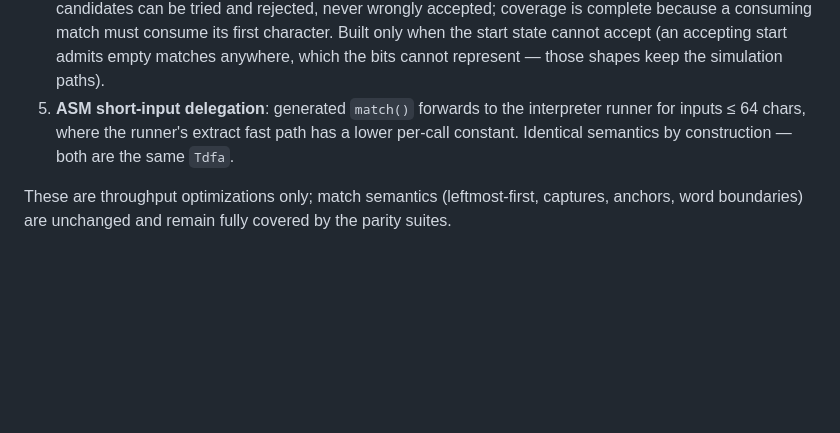
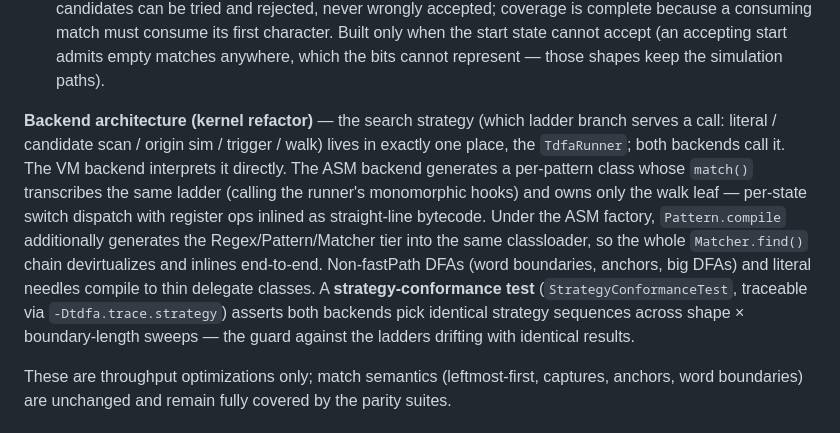
Before and after one commit to jemmix/tdfa-jvm, a Markdown page: README.md, the part around the change. GitHub-like rendering; blank space fills up the shorter version.

Commit message:
docs(P5): kernel-round documentation — README architecture disclosure, PERF-BREAKDOWN §9a + R6' closure, TODO round table

```diff
--- a/README.md
+++ b/README.md
@@ -145,10 +145,22 @@ rebar-corpus goal: match re2j/jur on bulk text):
    consume its first character. Built only when the start state cannot accept
    (an accepting start admits empty matches anywhere, which the bits cannot
    represent — those shapes keep the simulation paths).
-5. **ASM short-input delegation**: generated `match()` forwards to the
-   interpreter runner for inputs ≤ 64 chars, where the runner's extract fast
-   path has a lower per-call constant. Identical semantics by construction —
-   both are the same `Tdfa`.
+
+**Backend architecture (kernel refactor)** — the search strategy (which
+ladder branch serves a call: literal / candidate scan / origin sim /
+trigger / walk) lives in exactly one place, the `TdfaRunner`; both backends
+call it. The VM backend interprets it directly. The ASM backend generates a
+per-pattern class whose `match()` transcribes the same ladder (calling the
+runner's monomorphic hooks) and owns only the walk leaf — per-state switch
+dispatch with register ops inlined as straight-line bytecode. Under the ASM
+factory, `Pattern.compile` additionally generates the Regex/Pattern/Matcher
+tier into the same classloader, so the whole `Matcher.find()` chain
+devirtualizes and inlines end-to-end. Non-fastPath DFAs (word boundaries,
+anchors, big DFAs) and literal needles compile to thin delegate classes.
+A **strategy-conformance test** (`StrategyConformanceTest`, traceable via
+`-Dtdfa.trace.strategy`) asserts both backends pick identical strategy
+sequences across shape × boundary-length sweeps — the guard against the
+ladders drifting with identical results.
 
 These are throughput optimizations only; match semantics (leftmost-first,
 captures, anchors, word boundaries) are unchanged and remain fully covered by
```
Also changed, not shown: TODO.md (+24 -0 lines), docs/PERF-BREAKDOWN.md (+24 -1 lines).
